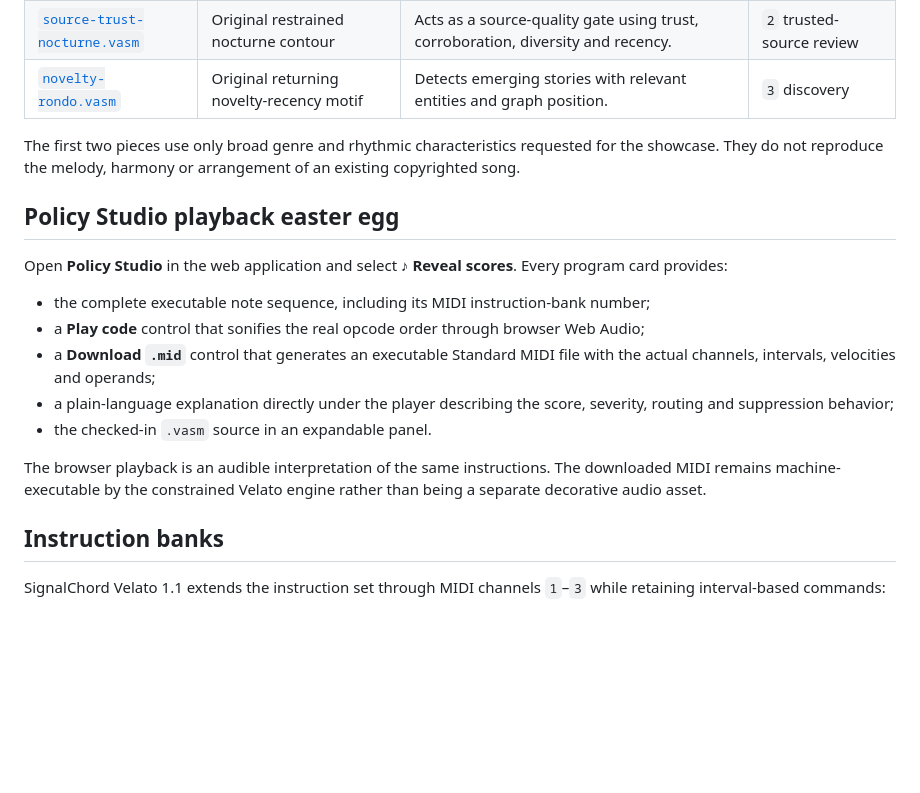
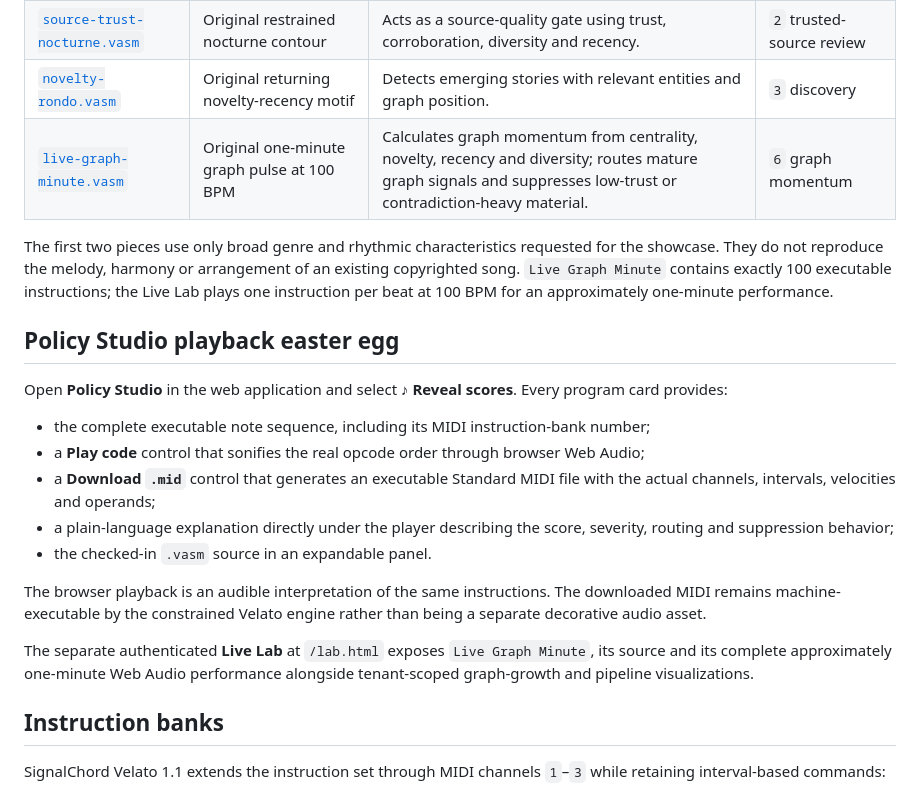
Before and after one commit to Pepitodrop/signalchord, a Markdown page: velato/programs/README.md, the part around the change. Drawn GitHub-style; blank space fills up the shorter version.

Commit message:
Document the one-minute functional Velato score

```diff
--- a/velato/programs/README.md
+++ b/velato/programs/README.md
@@ -24,8 +24,9 @@ These pieces are both musical instruction sequences and real SignalChord policie
 | [`contradiction-canon.vasm`](contradiction-canon.vasm) | Original interlocking canon-like comparison figures | Detects contradiction-heavy stories that deserve investigation and suppresses unsupported noise. | `5` contradiction review |
 | [`source-trust-nocturne.vasm`](source-trust-nocturne.vasm) | Original restrained nocturne contour | Acts as a source-quality gate using trust, corroboration, diversity and recency. | `2` trusted-source review |
 | [`novelty-rondo.vasm`](novelty-rondo.vasm) | Original returning novelty-recency motif | Detects emerging stories with relevant entities and graph position. | `3` discovery |
+| [`live-graph-minute.vasm`](live-graph-minute.vasm) | Original one-minute graph pulse at 100 BPM | Calculates graph momentum from centrality, novelty, recency and diversity; routes mature graph signals and suppresses low-trust or contradiction-heavy material. | `6` graph momentum |
 
-The first two pieces use only broad genre and rhythmic characteristics requested for the showcase. They do not reproduce the melody, harmony or arrangement of an existing copyrighted song.
+The first two pieces use only broad genre and rhythmic characteristics requested for the showcase. They do not reproduce the melody, harmony or arrangement of an existing copyrighted song. `Live Graph Minute` contains exactly 100 executable instructions; the Live Lab plays one instruction per beat at 100 BPM for an approximately one-minute performance.
 
 ## Policy Studio playback easter egg
 
@@ -38,6 +39,8 @@ Open **Policy Studio** in the web application and select **♪ Reveal scores**.
 - the checked-in `.vasm` source in an expandable panel.
 
 The browser playback is an audible interpretation of the same instructions. The downloaded MIDI remains machine-executable by the constrained Velato engine rather than being a separate decorative audio asset.
+
+The separate authenticated **Live Lab** at `/lab.html` exposes `Live Graph Minute`, its source and its complete approximately one-minute Web Audio performance alongside tenant-scoped graph-growth and pipeline visualizations.
 
 ## Instruction banks
 
```
